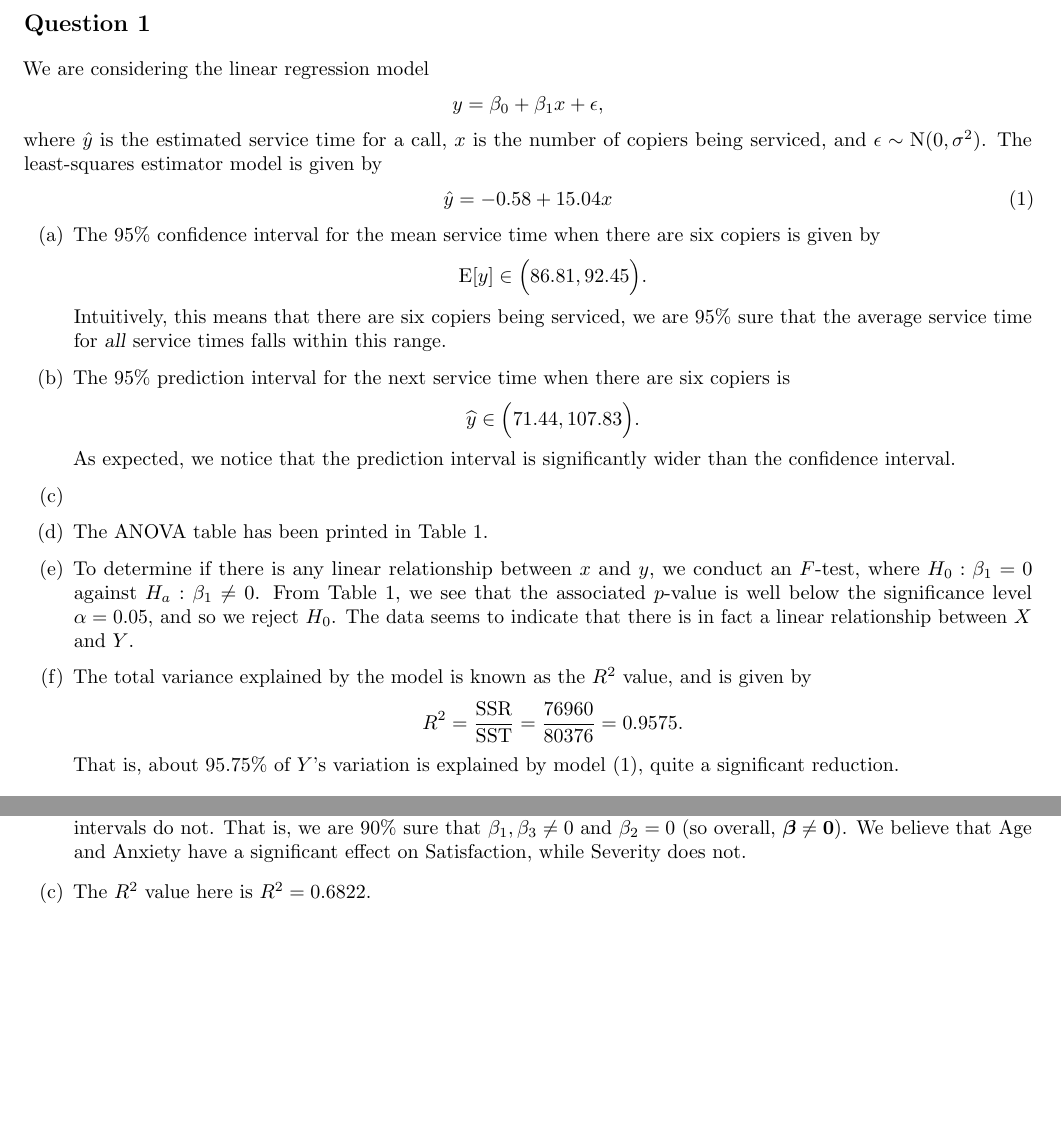
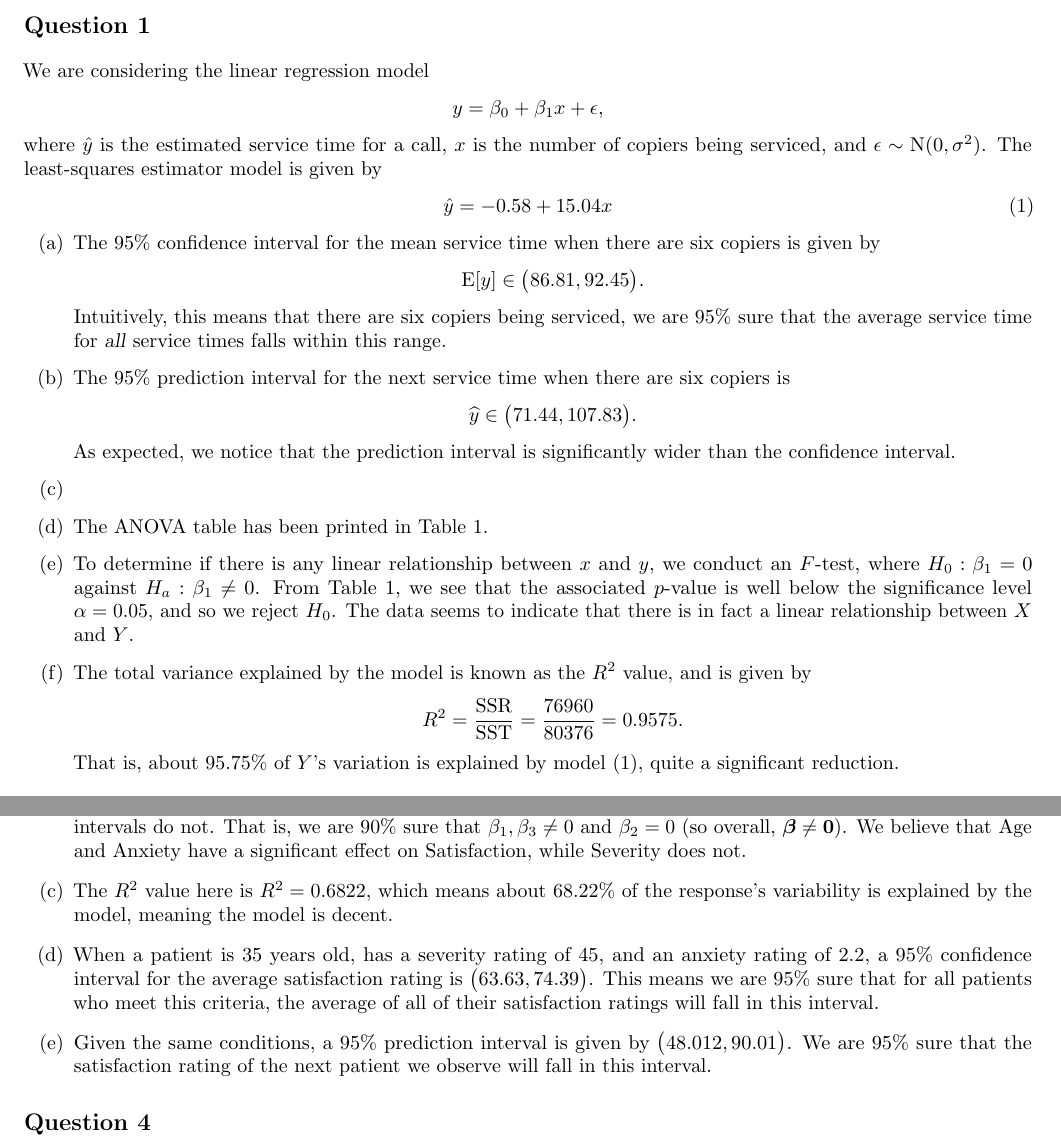
Before and after one commit to akenny430/stat-gr5205, a LaTeX document (hwk/hwk03/hwk03-ans.tex): two parts of pages 1 and 4 of 4, joined at a grey line, cut so that both start at the same text, the shorter picture padded with empty space. Compiled offline with pdfLaTeX.

```diff
--- a/hwk/hwk03/hwk03-ans.tex
+++ b/hwk/hwk03/hwk03-ans.tex
@@ -68,13 +68,13 @@
 \begin{itemize}
     \item[(a)] The \(95\%{}\) confidence interval for the mean service time when there are six copiers is given by
     \begin{align*}
-        \mathrm{E}[y] \in \Big(86.81, 92.45 \Big).
+        \mathrm{E}[y] \in \big(86.81, 92.45 \big).
     \end{align*}
     Intuitively, this means that there are six copiers being serviced, we are \(95\%{}\) sure that the average service time for
     \textsl{all} service times falls within this range.
     \item[(b)] The \(95\%{}\) prediction interval for the next service time when there are six copiers is
     \begin{align*}
-        \widehat{y} \in \Big( 71.44, 107.83 \Big).
+        \widehat{y} \in \big( 71.44, 107.83 \big).
     \end{align*}
     As expected, we notice that the prediction interval is significantly wider than the confidence interval.
     \item[(c)]
@@ -172,7 +172,17 @@
     Of the three intervals, we see that the interval for \(\beta_2\) contains zero at this significance level, while the other two intervals do not. That is,
     we are \(90\%{}\) sure that \(\beta_1, \beta_3 \neq 0\) and \(\beta_2 = 0\) (so overall, \(\bm{\beta} \neq \mathbf{0}\)). We believe that
     Age and Anxiety have a significant effect on Satisfaction, while Severity does not.
-    \item[(c)] The \(R^2\) value here is \(R^2 = 0.6822\).
+    \item[(c)] The \(R^2\) value here is \(R^2 = 0.6822\), which means about \(68.22\%{}\) of the response's variability is explained by the model, meaning the
+    model is decent.
+    \item[(d)] When a patient is 35 years old, has a severity rating of 45, and an anxiety rating of 2.2, a \(95\%{}\) confidence interval for the average
+    satisfaction rating is \(\big( 63.63, 74.39 \big)\). This means we are \(95\%{}\) sure that for all patients who meet this criteria, the average of
+    all of their satisfaction ratings will fall in this interval.
+    \item[(e)] Given the same conditions, a \(95\%{}\) prediction interval is given by \(\big( 48.012, 90.01 \big)\). We are \(95\%{}\) sure that the satisfaction
+    rating of the next patient we observe will fall in this interval.
 \end{itemize}
 
+%' ============================================================================================================================================================
+\section{Question 4} \noindent
+
+
 \end{document}
```
Also changed, not shown: hwk/hwk03/hwk03-ans.pdf, hwk/hwk03/img/ps-correlation.png, hwk/hwk03/hwk03-ans.tex (6 more changed lines).
